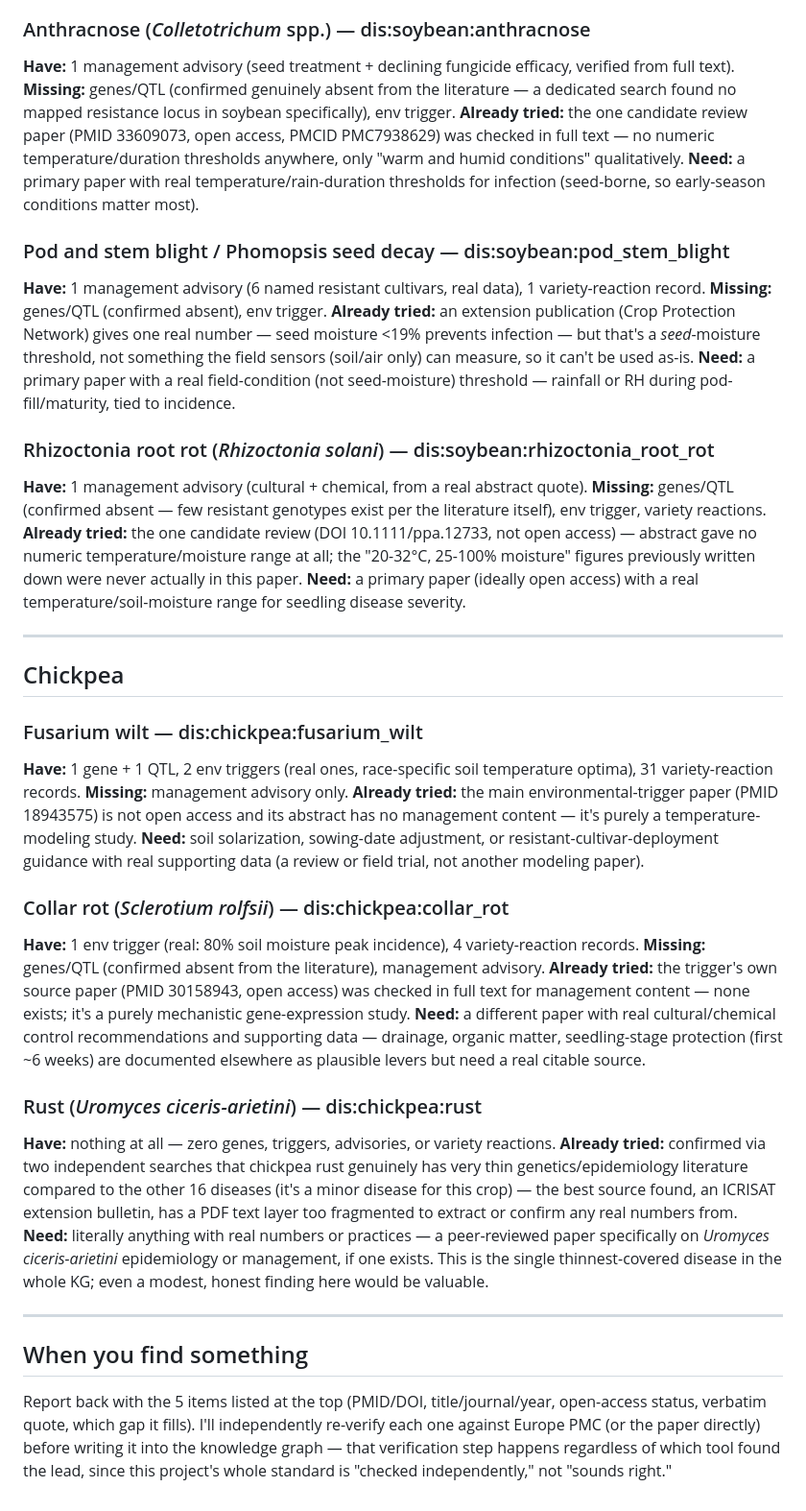
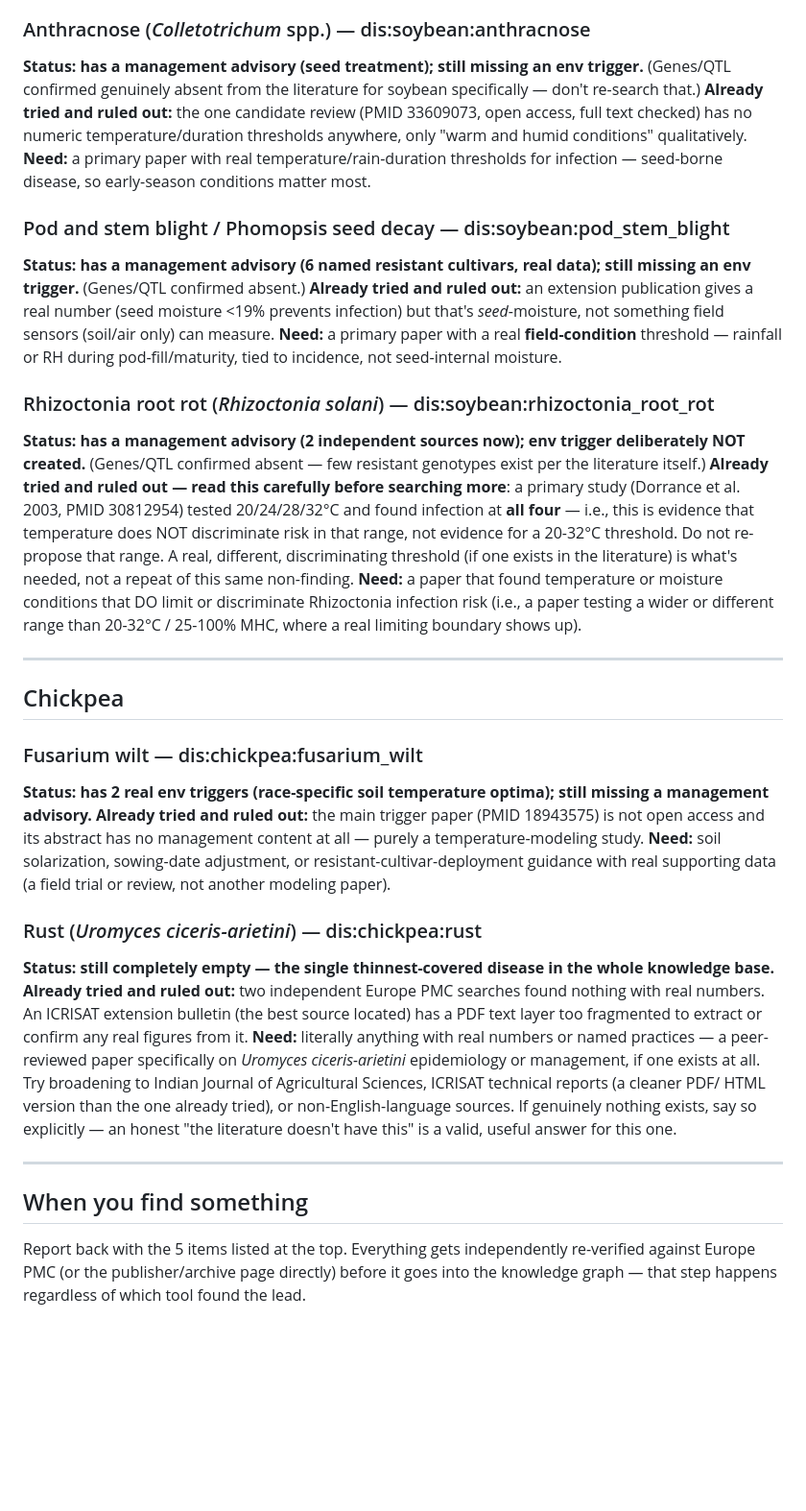
Before and after one commit to KASVIK26/gkb-v1, a Markdown page: docs/research_needed.md, the part around one of its changes. Shown at 96% size. GitHub-like rendering; blank space fills up the shorter version.

```diff
--- a/docs/research_needed.md
+++ b/docs/research_needed.md
@@ -130,70 +115,63 @@ Rsv3 mapping paper, would also help complete the gene catalogue).
 
 ### Anthracnose (*Colletotrichum* spp.) — dis:soybean:anthracnose
-**Have:** 1 management advisory (seed treatment + declining fungicide efficacy, verified from full
-text). **Missing:** genes/QTL (confirmed genuinely absent from the literature — a dedicated search
-found no mapped resistance locus in soybean specifically), env trigger.
-**Already tried:** the one candidate review paper (PMID 33609073, open access, PMCID PMC7938629)
-was checked in full text — no numeric temperature/duration thresholds anywhere, only "warm and
-humid conditions" qualitatively.
-**Need:** a primary paper with real temperature/rain-duration thresholds for infection (seed-borne,
-so early-season conditions matter most).
+**Status: has a management advisory (seed treatment); still missing an env trigger.** (Genes/QTL
+confirmed genuinely absent from the literature for soybean specifically — don't re-search that.)
+**Already tried and ruled out:** the one candidate review (PMID 33609073, open access, full text
+checked) has no numeric temperature/duration thresholds anywhere, only "warm and humid conditions"
+qualitatively.
+**Need:** a primary paper with real temperature/rain-duration thresholds for infection — seed-borne
+disease, so early-season conditions matter most.
 
 ### Pod and stem blight / Phomopsis seed decay — dis:soybean:pod_stem_blight
-**Have:** 1 management advisory (6 named resistant cultivars, real data), 1 variety-reaction
-record. **Missing:** genes/QTL (confirmed absent), env trigger.
-**Already tried:** an extension publication (Crop Protection Network) gives one real number — seed
-moisture <19% prevents infection — but that's a *seed*-moisture threshold, not something the field
-sensors (soil/air only) can measure, so it can't be used as-is.
-**Need:** a primary paper with a real field-condition (not seed-moisture) threshold — rainfall or
-RH during pod-fill/maturity, tied to incidence.
+**Status: has a management advisory (6 named resistant cultivars, real data); still missing an env
+trigger.** (Genes/QTL confirmed absent.)
+**Already tried and ruled out:** an extension publication gives a real number (seed moisture <19%
+prevents infection) but that's *seed*-moisture, not something field sensors (soil/air only) can
+measure.
+**Need:** a primary paper with a real **field-condition** threshold — rainfall or RH during
+pod-fill/maturity, tied to incidence, not seed-internal moisture.
 
 ### Rhizoctonia root rot (*Rhizoctonia solani*) — dis:soybean:rhizoctonia_root_rot
-**Have:** 1 management advisory (cultural + chemical, from a real abstract quote). **Missing:**
-genes/QTL (confirmed absent — few resistant genotypes exist per the literature itself), env
-trigger, variety reactions.
-**Already tried:** the one candidate review (DOI 10.1111/ppa.12733, not open access) — abstract
-gave no numeric temperature/moisture range at all; the "20-32°C, 25-100% moisture" figures
-previously written down were never actually in this paper.
-**Need:** a primary paper (ideally open access) with a real temperature/soil-moisture range for
-seedling disease severity.
+**Status: has a management advisory (2 independent sources now); env trigger deliberately NOT
+created.** (Genes/QTL confirmed absent — few resistant genotypes exist per the literature itself.)
+**Already tried and ruled out — read this carefully before searching more**: a primary study
+(Dorrance et al. 2003, PMID 30812954) tested 20/24/28/32°C and found infection at **all four** —
+i.e., this is evidence that temperature does NOT discriminate risk in that range, not evidence for
+a 20-32°C threshold. Do not re-propose that range. A real, different, discriminating threshold
+(if one exists in the literature) is what's needed, not a repeat of this same non-finding.
+**Need:** a paper that found temperature or moisture conditions that DO limit or discriminate
+Rhizoctonia infection risk (i.e., a paper testing a wider or different range than 20-32°C /
+25-100% MHC, where a real limiting boundary shows up).
 
 ---
 
 ## Chickpea
 
 ### Fusarium wilt — dis:chickpea:fusarium_wilt
-**Have:** 1 gene + 1 QTL, 2 env triggers (real ones, race-specific soil temperature optima), 31
-variety-reaction records. **Missing:** management advisory only.
-**Already tried:** the main environmental-trigger paper (PMID 18943575) is not open access and its
-abstract has no management content — it's purely a temperature-modeling study.
+**Status: has 2 real env triggers (race-specific soil temperature optima); still missing a
+management advisory.**
+**Already tried and ruled out:** the main trigger paper (PMID 18943575) is not open access and its
+abstract has no management content at all — purely a temperature-modeling study.
 **Need:** soil solarization, sowing-date adjustment, or resistant-cultivar-deployment guidance with
-real supporting data (a review or field trial, not another modeling paper).
-
-### Collar rot (*Sclerotium rolfsii*) — dis:chickpea:collar_rot
-**Have:** 1 env trigger (real: 80% soil moisture peak incidence), 4 variety-reaction records.
-**Missing:** genes/QTL (confirmed absent from the literature), management advisory.
-**Already tried:** the trigger's own source paper (PMID 30158943, open access) was checked in full
-text for management content — none exists; it's a purely mechanistic gene-expression study.
-**Need:** a different paper with real cultural/chemical control recommendations and supporting
-data — drainage, organic matter, seedling-stage protection (first ~6 weeks) are documented
-elsewhere as plausible levers but need a real citable source.
+real supporting data (a field trial or review, not another modeling paper).
 
 ### Rust (*Uromyces ciceris-arietini*) — dis:chickpea:rust
-**Have:** nothing at all — zero genes, triggers, advisories, or variety reactions.
-**Already tried:** confirmed via two independent searches that chickpea rust genuinely has very
-thin genetics/epidemiology literature compared to the other 16 diseases (it's a minor disease for
-this crop) — the best source found, an ICRISAT extension bulletin, has a PDF text layer too
-fragmented to extract or confirm any real numbers from.
-**Need:** literally anything with real numbers or practices — a peer-reviewed paper specifically on
-*Uromyces ciceris-arietini* epidemiology or management, if one exists. This is the single
-thinnest-covered disease in the whole KG; even a modest, honest finding here would be valuable.
+**Status: still completely empty — the single thinnest-covered disease in the whole knowledge
+base.**
+**Already tried and ruled out:** two independent Europe PMC searches found nothing with real
+numbers. An ICRISAT extension bulletin (the best source located) has a PDF text layer too
+fragmented to extract or confirm any real figures from it.
+**Need:** literally anything with real numbers or named practices — a peer-reviewed paper
+specifically on *Uromyces ciceris-arietini* epidemiology or management, if one exists at all. Try
+broadening to Indian Journal of Agricultural Sciences, ICRISAT technical reports (a cleaner PDF/
+HTML version than the one already tried), or non-English-language sources. If genuinely nothing
+exists, say so explicitly — an honest "the literature doesn't have this" is a valid, useful answer
+for this one.
 
 ---
 
 ## When you find something
 
-Report back with the 5 items listed at the top (PMID/DOI, title/journal/year, open-access status,
-verbatim quote, which gap it fills). I'll independently re-verify each one against Europe PMC (or
-the paper directly) before writing it into the knowledge graph — that verification step happens
-regardless of which tool found the lead, since this project's whole standard is "checked
-independently," not "sounds right."
+Report back with the 5 items listed at the top. Everything gets independently re-verified against
+Europe PMC (or the publisher/archive page directly) before it goes into the knowledge graph —
+that step happens regardless of which tool found the lead.
```
Also changed, not shown: other parts of docs/research_needed.md (+86 -101 lines).
